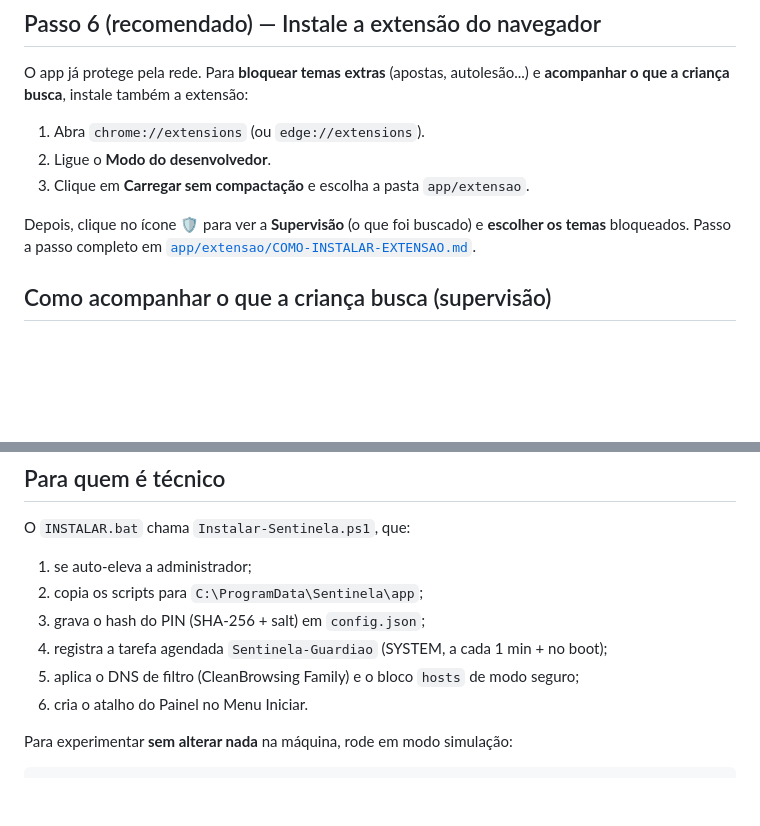
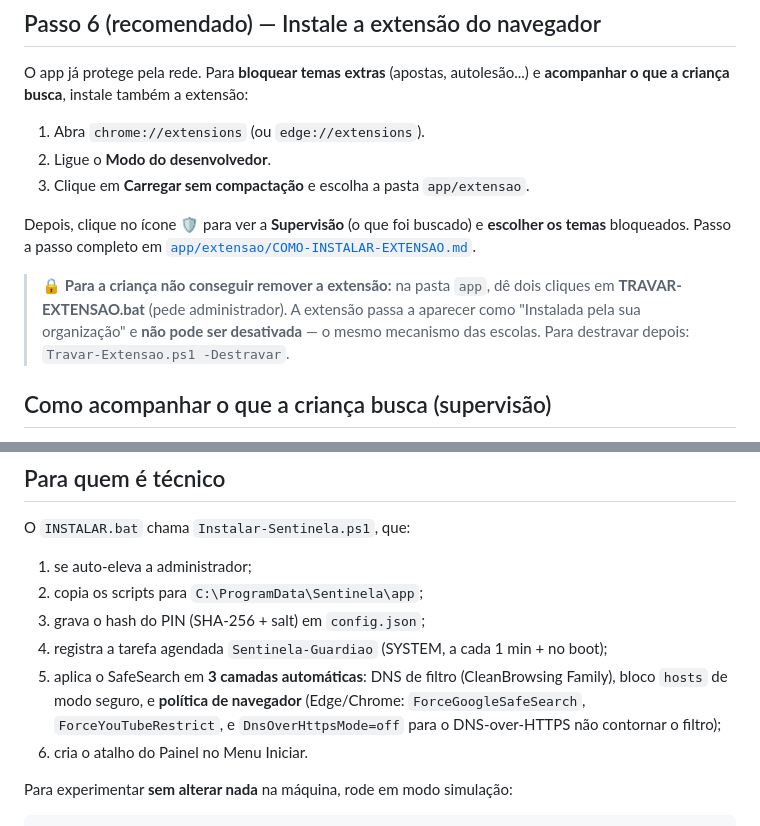
Before and after one commit to percihenriques-byte/sentinela-suite, a Markdown page: docs/COMO-INSTALAR.md, 2 parts joined by grey strips. GitHub-like rendering; blank space fills up the shorter version.

Commit message:
docs: guia de instalacao reflete SafeSearch 3 camadas + como travar a extensao
Secao tecnica agora cita a 3a camada de SafeSearch (politica de navegador + DoH off),
nao so DNS+hosts. Adicionada nota sobre TRAVAR-EXTENSAO.bat para a crianca nao conseguir
remover a extensao (force-install, mesmo mecanismo das escolas) + como destravar.

Co-Authored-By: Claude Opus 4.8 (1M context) <noreply@anthropic.com>

```diff
--- a/docs/COMO-INSTALAR.md
+++ b/docs/COMO-INSTALAR.md
@@ -59,6 +59,11 @@ Depois, clique no ícone 🛡️ para ver a **Supervisão** (o que foi buscado)
 temas** bloqueados. Passo a passo completo em
 [`app/extensao/COMO-INSTALAR-EXTENSAO.md`](../app/extensao/COMO-INSTALAR-EXTENSAO.md).
 
+> 🔒 **Para a criança não conseguir remover a extensão:** na pasta `app`, dê dois cliques
+> em **TRAVAR-EXTENSAO.bat** (pede administrador). A extensão passa a aparecer como
+> "Instalada pela sua organização" e **não pode ser desativada** — o mesmo mecanismo das
+> escolas. Para destravar depois: `Travar-Extensao.ps1 -Destravar`.
+
 ## Como acompanhar o que a criança busca (supervisão)
 
 - **Pelo navegador:** clique no ícone 🛡️ da extensão → aba **Supervisão**.
@@ -114,7 +119,10 @@ O `INSTALAR.bat` chama `Instalar-Sentinela.ps1`, que:
 2. copia os scripts para `C:\ProgramData\Sentinela\app`;
 3. grava o hash do PIN (SHA-256 + salt) em `config.json`;
 4. registra a tarefa agendada `Sentinela-Guardiao` (SYSTEM, a cada 1 min + no boot);
-5. aplica o DNS de filtro (CleanBrowsing Family) e o bloco `hosts` de modo seguro;
+5. aplica o SafeSearch em **3 camadas automáticas**: DNS de filtro (CleanBrowsing Family),
+   bloco `hosts` de modo seguro, e **política de navegador** (Edge/Chrome:
+   `ForceGoogleSafeSearch`, `ForceYouTubeRestrict`, e `DnsOverHttpsMode=off` para o
+   DNS-over-HTTPS não contornar o filtro);
 6. cria o atalho do Painel no Menu Iniciar.
 
 Para experimentar **sem alterar nada** na máquina, rode em modo simulação:
```
